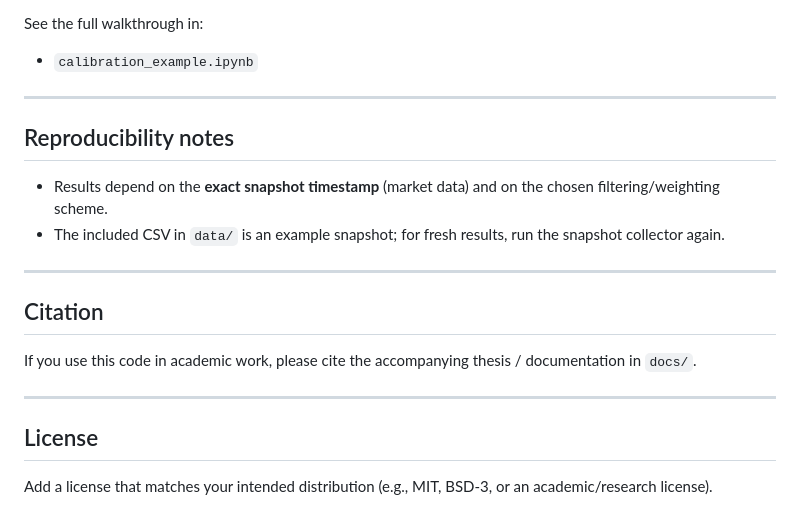
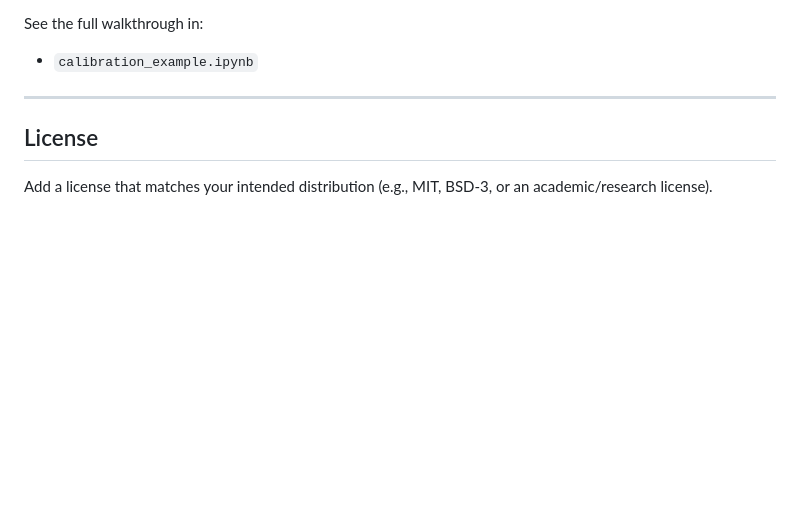
Before and after one commit to znmahbub/SVCJ-Deribit-Inverse-Options-Pricer, a Markdown page: README.md, the part around the change. Drawn GitHub-style; blank space fills up the shorter version.

Commit message:
update README
Removed reproducibility notes and citation section from README.

```diff
--- a/README.md
+++ b/README.md
@@ -125,19 +125,6 @@ See the full walkthrough in:
 
 ---
 
-## Reproducibility notes
-
-- Results depend on the **exact snapshot timestamp** (market data) and on the chosen filtering/weighting scheme.
-- The included CSV in `data/` is an example snapshot; for fresh results, run the snapshot collector again.
-
----
-
-## Citation
-
-If you use this code in academic work, please cite the accompanying thesis / documentation in `docs/`.
-
----
-
 ## License
 
 Add a license that matches your intended distribution (e.g., MIT, BSD-3, or an academic/research license).
```
